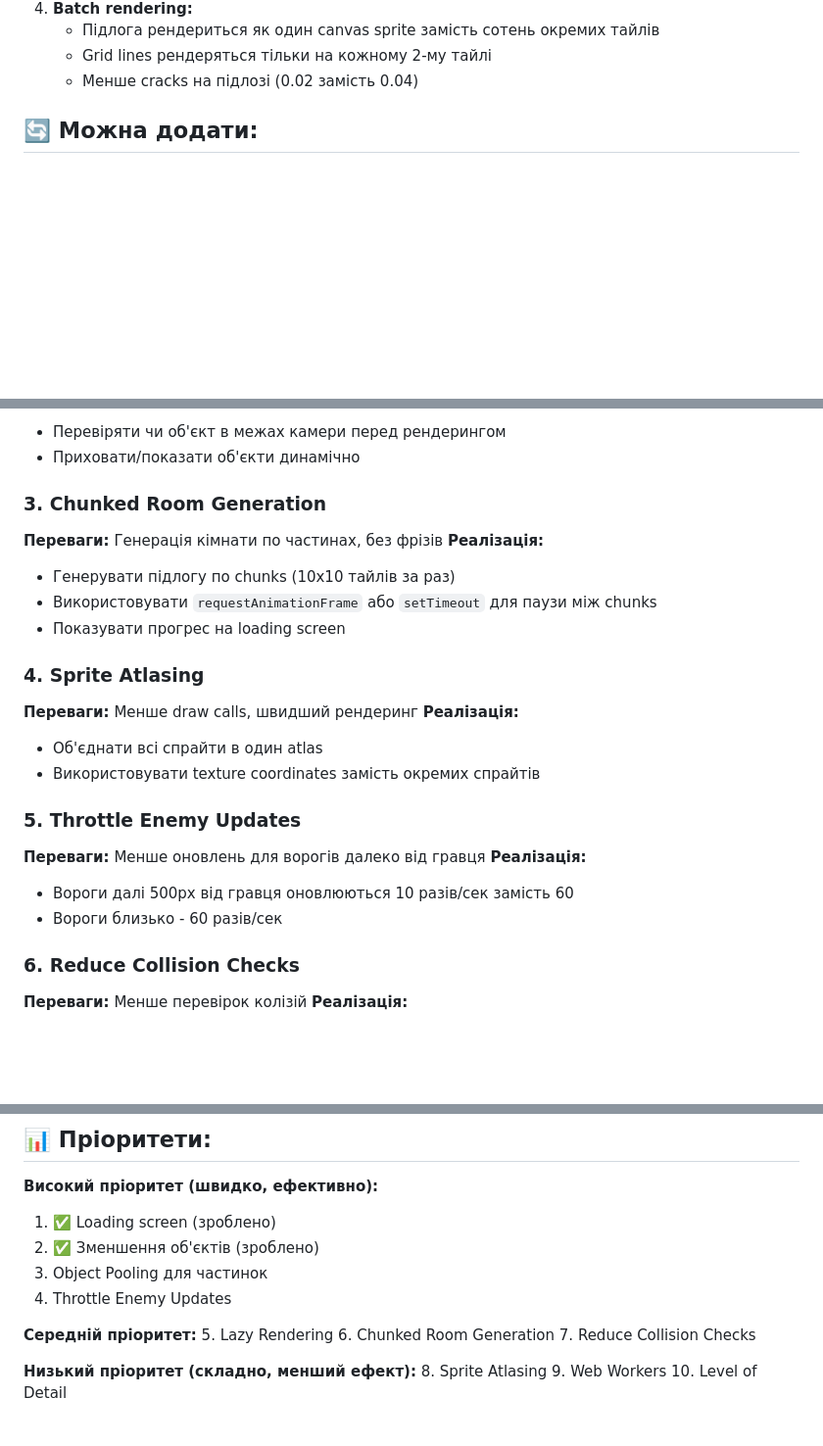
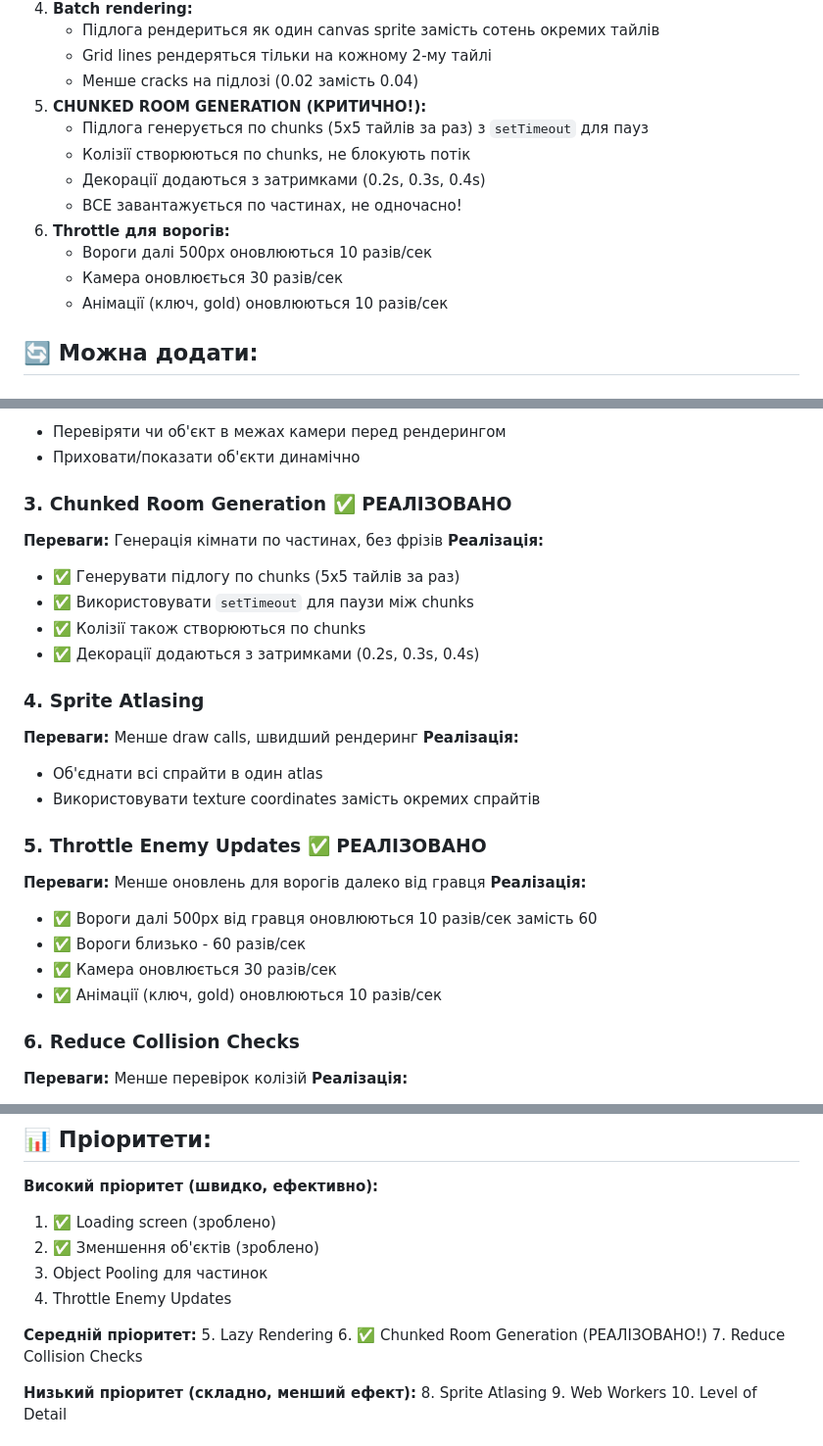
Before and after one commit to SerhiiDubei/slime-hunter, a Markdown page: OPTIMIZATION_OPTIONS.md, 3 parts joined by grey strips. Shown at 98% size. Rendered like a GitHub page; blank space fills up the shorter version.

Commit message:
Update optimization docs - mark chunked generation as implemented

```diff
--- a/OPTIMIZATION_OPTIONS.md
+++ b/OPTIMIZATION_OPTIONS.md
@@ -15,6 +15,15 @@
    - Підлога рендериться як один canvas sprite замість сотень окремих тайлів
    - Grid lines рендеряться тільки на кожному 2-му тайлі
    - Менше cracks на підлозі (0.02 замість 0.04)
+5. **CHUNKED ROOM GENERATION (КРИТИЧНО!):**
+   - Підлога генерується по chunks (5x5 тайлів за раз) з `setTimeout` для пауз
+   - Колізії створюються по chunks, не блокують потік
+   - Декорації додаються з затримками (0.2s, 0.3s, 0.4s)
+   - ВСЕ завантажується по частинах, не одночасно!
+6. **Throttle для ворогів:**
+   - Вороги далі 500px оновлюються 10 разів/сек
+   - Камера оновлюється 30 разів/сек
+   - Анімації (ключ, gold) оновлюються 10 разів/сек
 
 ## 🔄 Можна додати:
 
@@ -31,12 +40,13 @@
 - Перевіряти чи об'єкт в межах камери перед рендерингом
 - Приховати/показати об'єкти динамічно
 
-### 3. Chunked Room Generation
+### 3. Chunked Room Generation ✅ РЕАЛІЗОВАНО
 **Переваги:** Генерація кімнати по частинах, без фрізів
 **Реалізація:**
-- Генерувати підлогу по chunks (10x10 тайлів за раз)
-- Використовувати `requestAnimationFrame` або `setTimeout` для паузи між chunks
-- Показувати прогрес на loading screen
+- ✅ Генерувати підлогу по chunks (5x5 тайлів за раз)
+- ✅ Використовувати `setTimeout` для паузи між chunks
+- ✅ Колізії також створюються по chunks
+- ✅ Декорації додаються з затримками (0.2s, 0.3s, 0.4s)
 
 ### 4. Sprite Atlasing
 **Переваги:** Менше draw calls, швидший рендеринг
@@ -44,11 +54,13 @@
 - Об'єднати всі спрайти в один atlas
 - Використовувати texture coordinates замість окремих спрайтів
 
-### 5. Throttle Enemy Updates
+### 5. Throttle Enemy Updates ✅ РЕАЛІЗОВАНО
 **Переваги:** Менше оновлень для ворогів далеко від гравця
 **Реалізація:**
-- Вороги далі 500px від гравця оновлюються 10 разів/сек замість 60
-- Вороги близько - 60 разів/сек
+- ✅ Вороги далі 500px від гравця оновлюються 10 разів/сек замість 60
+- ✅ Вороги близько - 60 разів/сек
+- ✅ Камера оновлюється 30 разів/сек
+- ✅ Анімації (ключ, gold) оновлюються 10 разів/сек
 
 ### 6. Reduce Collision Checks
 **Переваги:** Менше перевірок колізій
@@ -91,7 +103,7 @@
 
 **Середній пріоритет:**
 5. Lazy Rendering
-6. Chunked Room Generation
+6. ✅ Chunked Room Generation (РЕАЛІЗОВАНО!)
 7. Reduce Collision Checks
 
 **Низький пріоритет (складно, менший ефект):**
```
